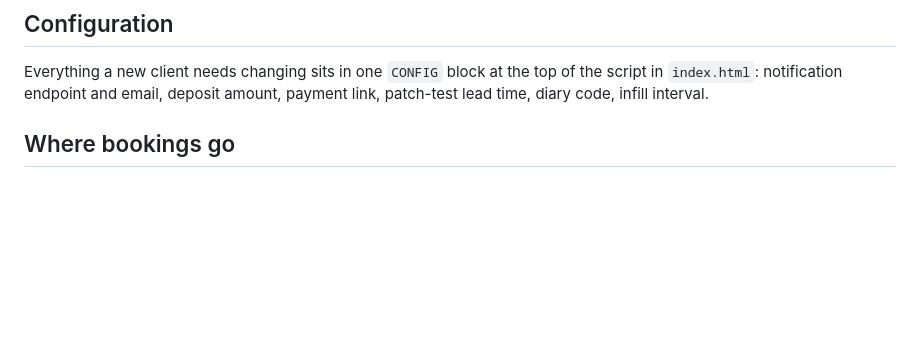
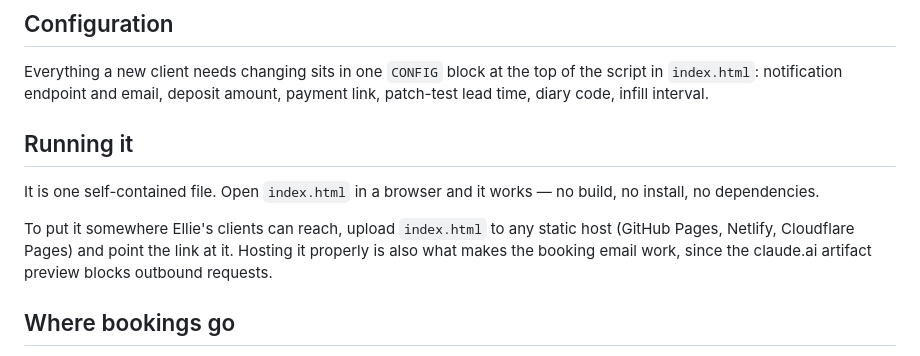
Before and after one commit to yameenbux/ellashtech, a Markdown page: README.md, the part around the change. Drawn GitHub-style; blank space fills up the shorter version.

Commit message:
Document how to host the page
There was no note on running it. It is one self-contained file that opens
straight in a browser, and hosting it on any static host is also what makes
the booking email work, since the artifact preview blocks outbound requests.

Co-Authored-By: Claude Opus 5 <noreply@anthropic.com>
Claude-Session: https://claude.ai/code/session_01PQeVAKu2ocnWj8wezWSrrD

```diff
--- a/README.md
+++ b/README.md
@@ -53,6 +53,16 @@ replacing `slotTaken()` and `confirmBooking()` with API calls.
 Everything a new client needs changing sits in one `CONFIG` block at the top of
 the script in `index.html`: notification endpoint and email, deposit amount,
 payment link, patch-test lead time, diary code, infill interval.
+
+## Running it
+
+It is one self-contained file. Open `index.html` in a browser and it works —
+no build, no install, no dependencies.
+
+To put it somewhere Ellie's clients can reach, upload `index.html` to any
+static host (GitHub Pages, Netlify, Cloudflare Pages) and point the link at it.
+Hosting it properly is also what makes the booking email work, since the
+claude.ai artifact preview blocks outbound requests.
 
 ## Where bookings go
 
```
